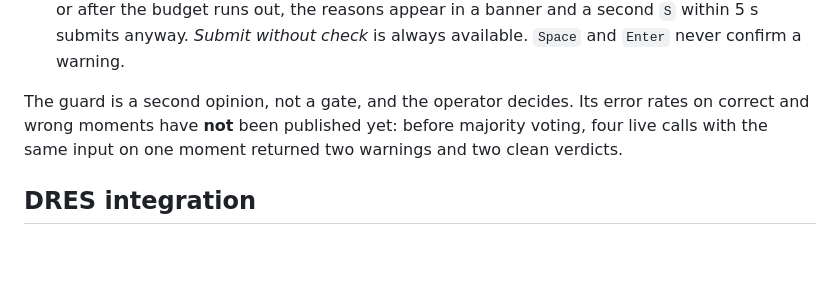
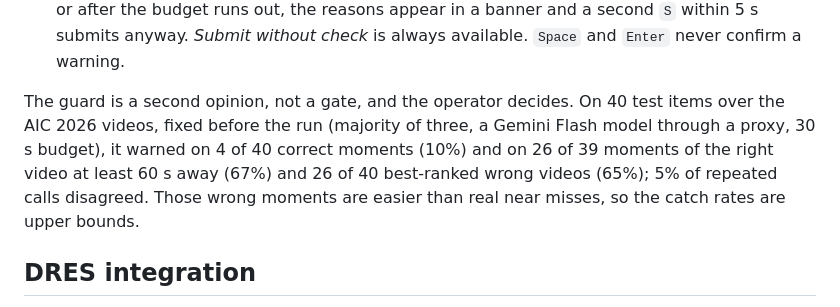
Before and after one commit to bminhnemhoi/SceneChain, a Markdown page: README.md, the part around the change. Drawn GitHub-style; blank space fills up the shorter version.

Commit message:
README: guard evaluation on 40 AIC test items
Co-Authored-By: Claude Opus 5.5 <noreply@anthropic.com>

```diff
--- a/README.md
+++ b/README.md
@@ -89,9 +89,11 @@ Pressing `S` (or *Submit this moment*) first calls `POST /api/verify`:
    or after the budget runs out, the reasons appear in a banner and a second `S` within 5 s submits
    anyway. *Submit without check* is always available. `Space` and `Enter` never confirm a warning.
 
-The guard is a second opinion, not a gate, and the operator decides. Its error rates on correct and
-wrong moments have **not** been published yet: before majority voting, four live calls with the
-same input on one moment returned two warnings and two clean verdicts.
+The guard is a second opinion, not a gate, and the operator decides. On 40 test items over the
+AIC 2026 videos, fixed before the run (majority of three, a Gemini Flash model through a proxy, 30 s
+budget), it warned on 4 of 40 correct moments (10%) and on 26 of 39 moments of the right video at
+least 60 s away (67%) and 26 of 40 best-ranked wrong videos (65%); 5% of repeated calls disagreed.
+Those wrong moments are easier than real near misses, so the catch rates are upper bounds.
 
 ## DRES integration
 
```
